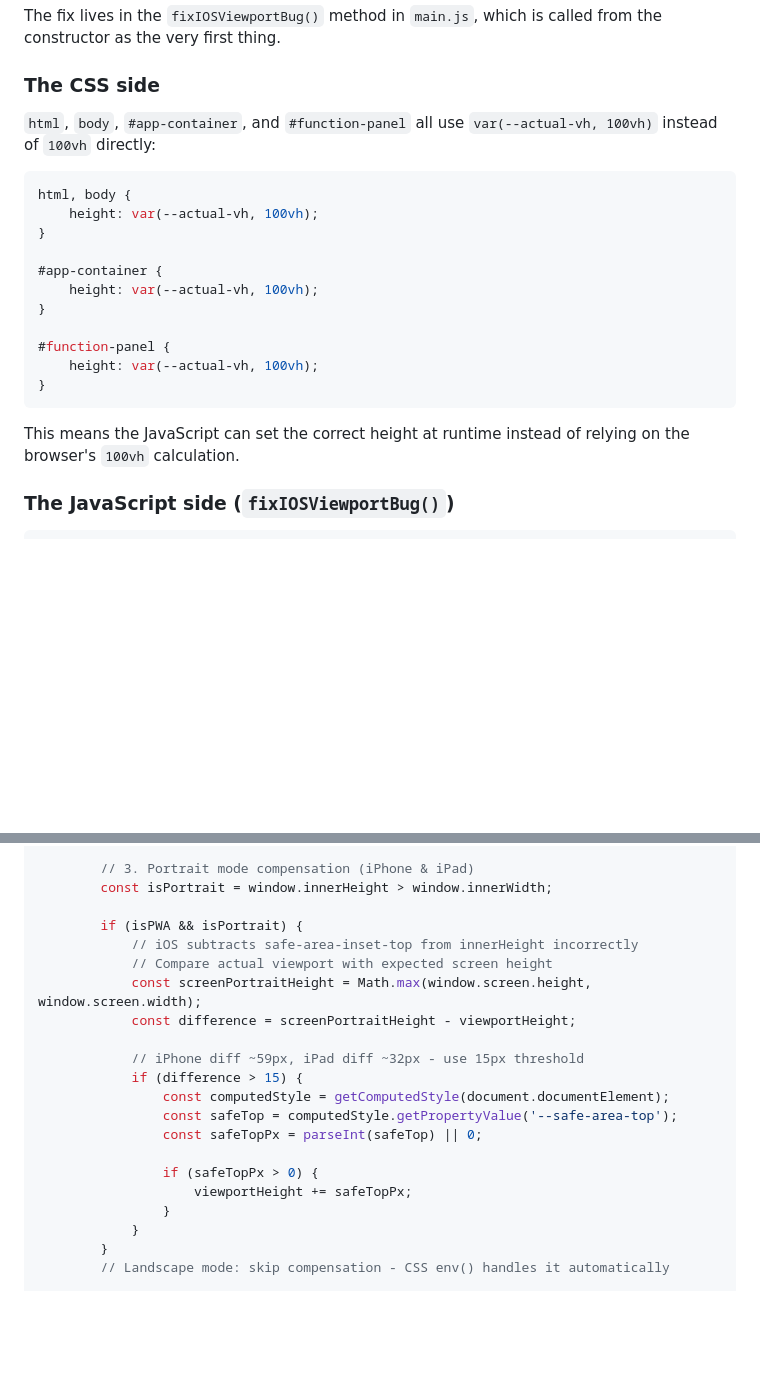
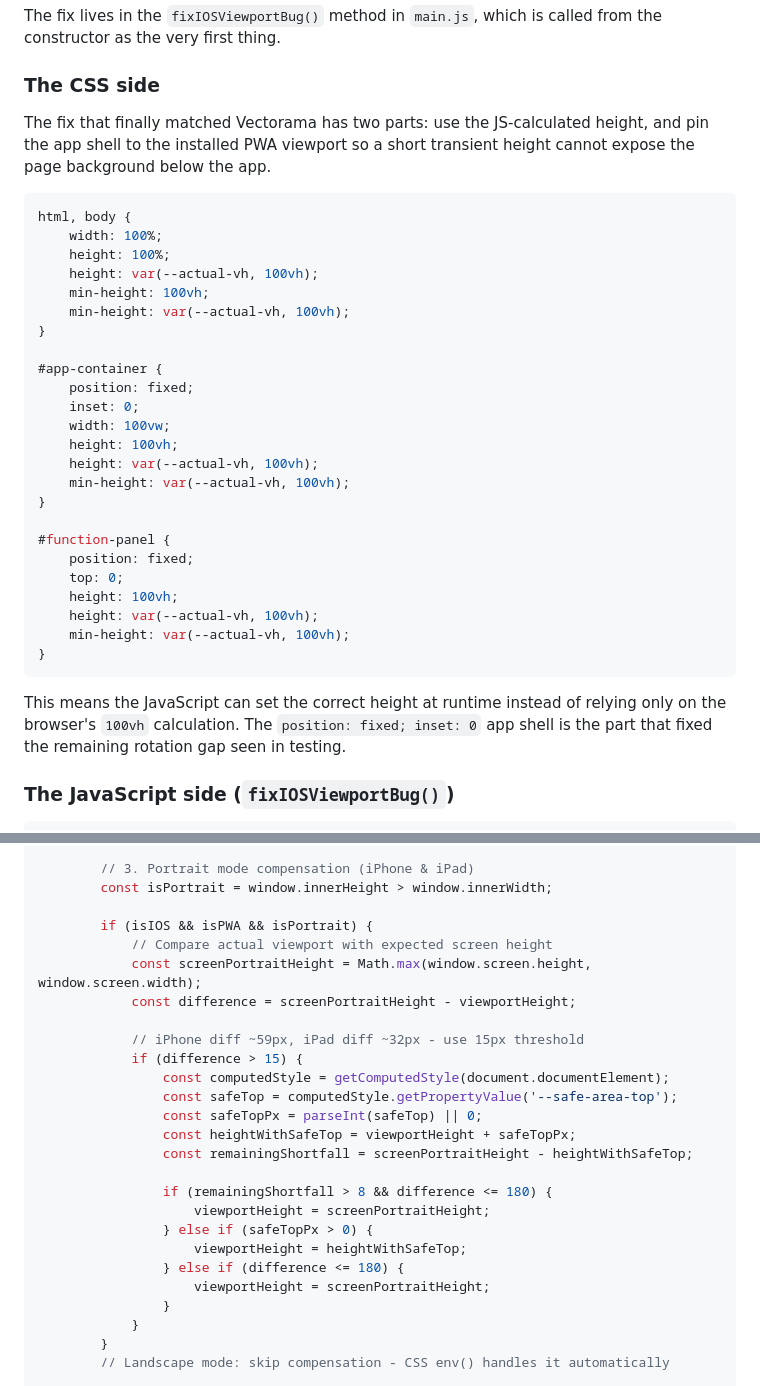
Before and after one commit to korovatron/graphiti, a Markdown page: ios-pwa-bottom-bar-fix.md, 2 parts joined by grey strips. Drawn GitHub-style; blank space fills up the shorter version.

````diff
--- a/ios-pwa-bottom-bar-fix.md
+++ b/ios-pwa-bottom-bar-fix.md
@@ -34,25 +36,40 @@ from the constructor as the very first thing.
 
 ### The CSS side
 
-`html`, `body`, `#app-container`, and `#function-panel` all use
-`var(--actual-vh, 100vh)` instead of `100vh` directly:
+The fix that finally matched Vectorama has two parts: use the JS-calculated
+height, and pin the app shell to the installed PWA viewport so a short transient
+height cannot expose the page background below the app.
 
 ```css
 html, body {
+    width: 100%;
+    height: 100%;
     height: var(--actual-vh, 100vh);
+    min-height: 100vh;
+    min-height: var(--actual-vh, 100vh);
 }
 
 #app-container {
+    position: fixed;
+    inset: 0;
+    width: 100vw;
+    height: 100vh;
     height: var(--actual-vh, 100vh);
+    min-height: var(--actual-vh, 100vh);
 }
 
 #function-panel {
+    position: fixed;
+    top: 0;
+    height: 100vh;
     height: var(--actual-vh, 100vh);
+    min-height: var(--actual-vh, 100vh);
 }
 ```
 
 This means the JavaScript can set the correct height at runtime instead of
-relying on the browser's `100vh` calculation.
+relying only on the browser's `100vh` calculation. The `position: fixed; inset:
+0` app shell is the part that fixed the remaining rotation gap seen in testing.
 
 ### The JavaScript side (`fixIOSViewportBug()`)
 
@@ -76,8 +93,7 @@ fixIOSViewportBug() {
         // 3. Portrait mode compensation (iPhone & iPad)
         const isPortrait = window.innerHeight > window.innerWidth;
 
-        if (isPWA && isPortrait) {
-            // iOS subtracts safe-area-inset-top from innerHeight incorrectly
+        if (isIOS && isPWA && isPortrait) {
             // Compare actual viewport with expected screen height
             const screenPortraitHeight = Math.max(window.screen.height, window.screen.width);
             const difference = screenPortraitHeight - viewportHeight;
@@ -87,9 +103,15 @@ fixIOSViewportBug() {
                 const computedStyle = getComputedStyle(document.documentElement);
                 const safeTop = computedStyle.getPropertyValue('--safe-area-top');
                 const safeTopPx = parseInt(safeTop) || 0;
+                const heightWithSafeTop = viewportHeight + safeTopPx;
+                const remainingShortfall = screenPortraitHeight - heightWithSafeTop;
 
-                if (safeTopPx > 0) {
-                    viewportHeight += safeTopPx;
+                if (remainingShortfall > 8 && difference <= 180) {
+                    viewportHeight = screenPortraitHeight;
+                } else if (safeTopPx > 0) {
+                    viewportHeight = heightWithSafeTop;
+                } else if (difference <= 180) {
+                    viewportHeight = screenPortraitHeight;
                 }
             }
         }
````
Also changed, not shown: other parts of ios-pwa-bottom-bar-fix.md (+32 -20 lines).
